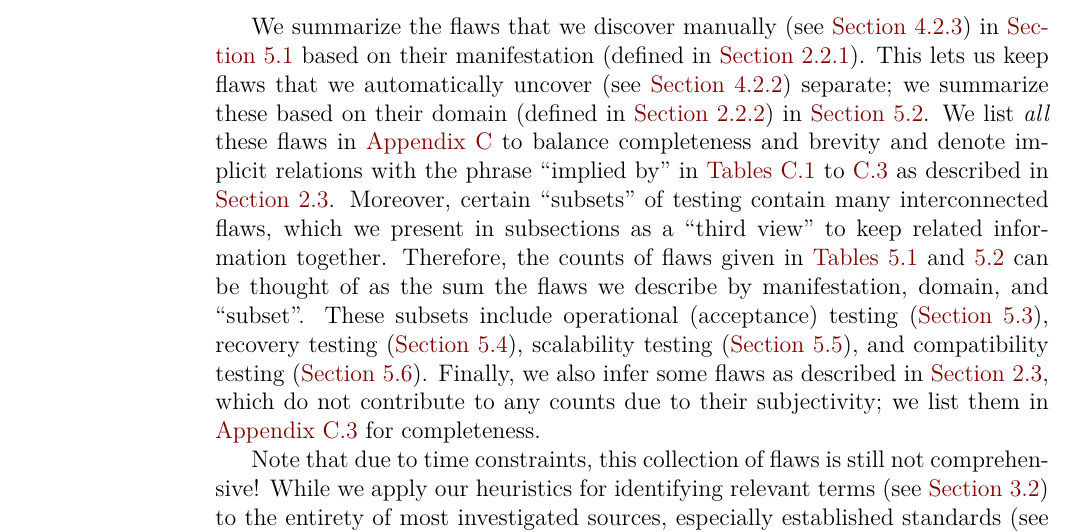
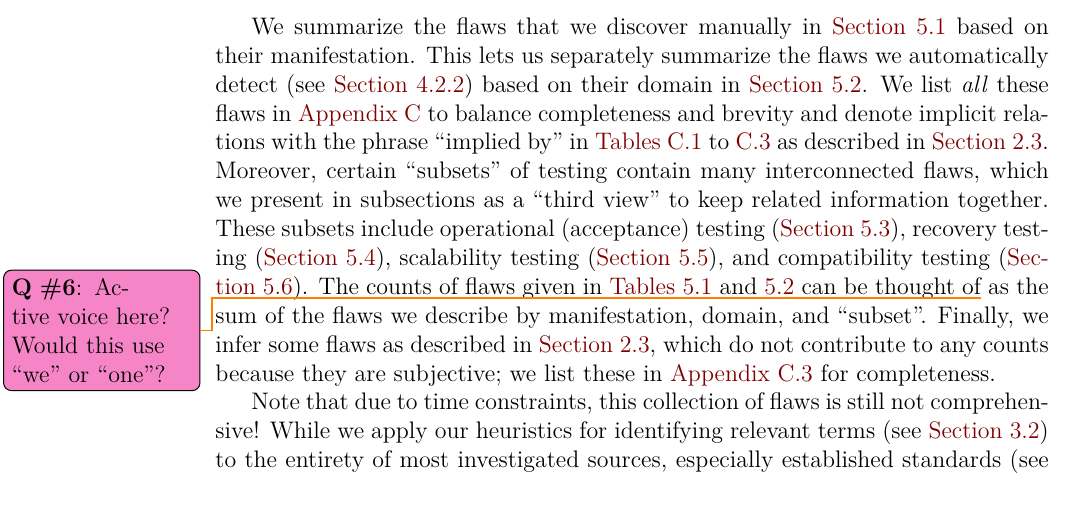
Before and after one commit to samm82/TestingTesting, a LaTeX thesis (thesis.tex, which reads chapters/05_flaws.tex): part of page 66 of 153, cut so that both start at the same text. The pictures show the PDF file thesis.pdf that the author committed with the source.

Commit message:
Punch up description of Flaws presentation; #252, #228
Remove references to previously mentioned sections (i.e., for definitions)
Restructure for clarity/conciseness

```diff
--- a/chapters/05_flaws.tex
+++ b/chapters/05_flaws.tex
@@ -73,25 +73,26 @@ draw some conclusions about \emph{how} the literature is flawed:
     \clearpage
 \fi
 
-We summarize the flaws that we discover manually \ifnotpaper (see
-    \Cref{flaw-comment-analysis}) \fi in \Cref{flawMnfsts} based on their
-manifestation (defined in \Cref{mnfst-def}). This lets us keep flaws that we
-automatically uncover \ifnotpaper (see \Cref{auto-flaw-detect}) \fi separate;
-we summarize these based on their domain (defined in \Cref{dmn-def}) in
-\Cref{flawDmns}.
+We summarize the flaws that we discover manually
+% \ifnotpaper (see \Cref{flaw-comment-analysis}) \fi
+in \Cref{flawMnfsts} based on their manifestation% (defined in \Cref{mnfst-def})
+. This lets us separately summarize the flaws we automatically detect
+\ifnotpaper (see \Cref{auto-flaw-detect}) \fi based on their domain %(defined in \Cref{dmn-def})
+in \Cref{flawDmns}.
 \ifnotpaper We list \emph{all} these flaws in \Cref{flaws-full} to balance
     completeness and brevity and denote implicit relations with the phrase
     ``implied by'' in \Cref{tab:parSyns,tab:multiCats,tab:infMultiCats} as
     described in \Cref{explicitness}. \fi Moreover, certain ``subsets'' of
 testing contain many interconnected flaws, which we present in subsections as a
-``third view'' to keep related information together. Therefore, the counts of
-flaws given in \Cref{tab:flawMnfsts,tab:flawDmns} can be thought of as the sum
-the flaws we describe by manifestation, domain, and ``subset''. These subsets
-include \ifnotpaper operational (acceptance) testing (\Cref{oat-flaw}), \fi
+``third view'' to keep related information together. These subsets include
+\ifnotpaper operational (acceptance) testing (\Cref{oat-flaw}), \fi
 recovery testing (\Cref{recov-flaw}), scalability testing (\Cref{scal-flaw}),
-and compatibility testing (\Cref{compat-flaw}). \ifnotpaper Finally, we also
+and compatibility testing (\Cref{compat-flaw}). The counts of flaws given in
+\Cref{tab:flawMnfsts,tab:flawDmns} can be thought of\qtodo{Active voice here?
+    Would this use ``we'' or ``one''?} as the sum of the flaws we
+describe by manifestation, domain, and ``subset''.  \ifnotpaper Finally, we
     infer some flaws as described in \Cref{infers}, which do not contribute to
-    any counts due to their subjectivity; we list them in \Cref{infer-flaws}
+    any counts because they are subjective; we list these in \Cref{infer-flaws}
     for completeness. \fi
 
 Note that due to time constraints, this collection of flaws is still not
```
Also changed, not shown: paper.pdf, thesis.pdf.
